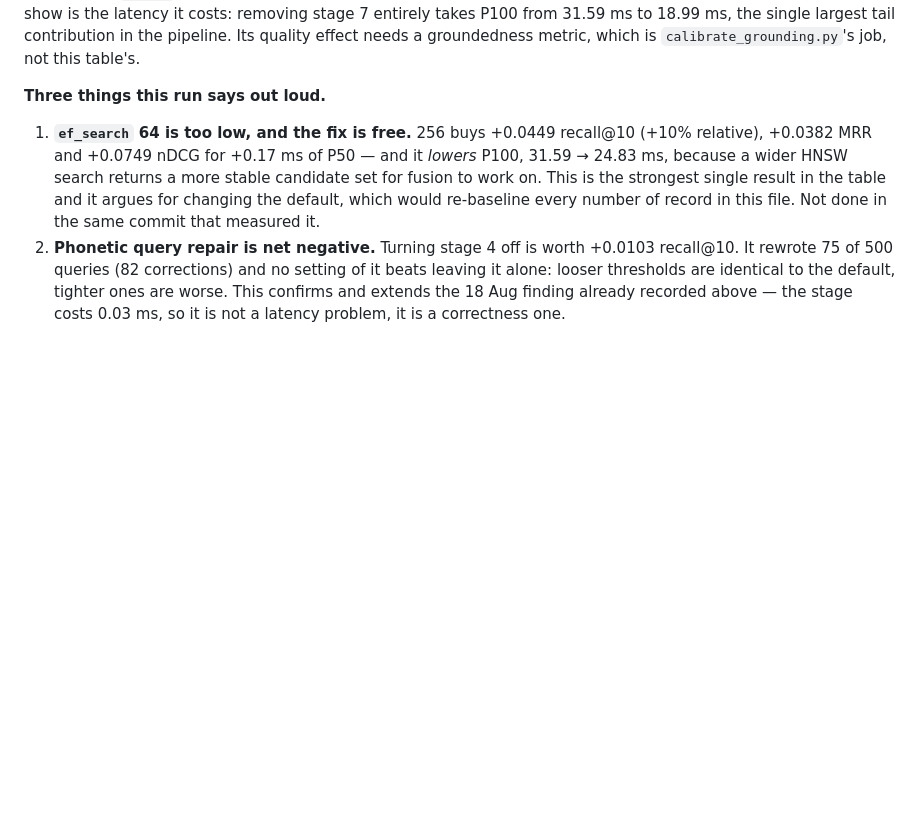
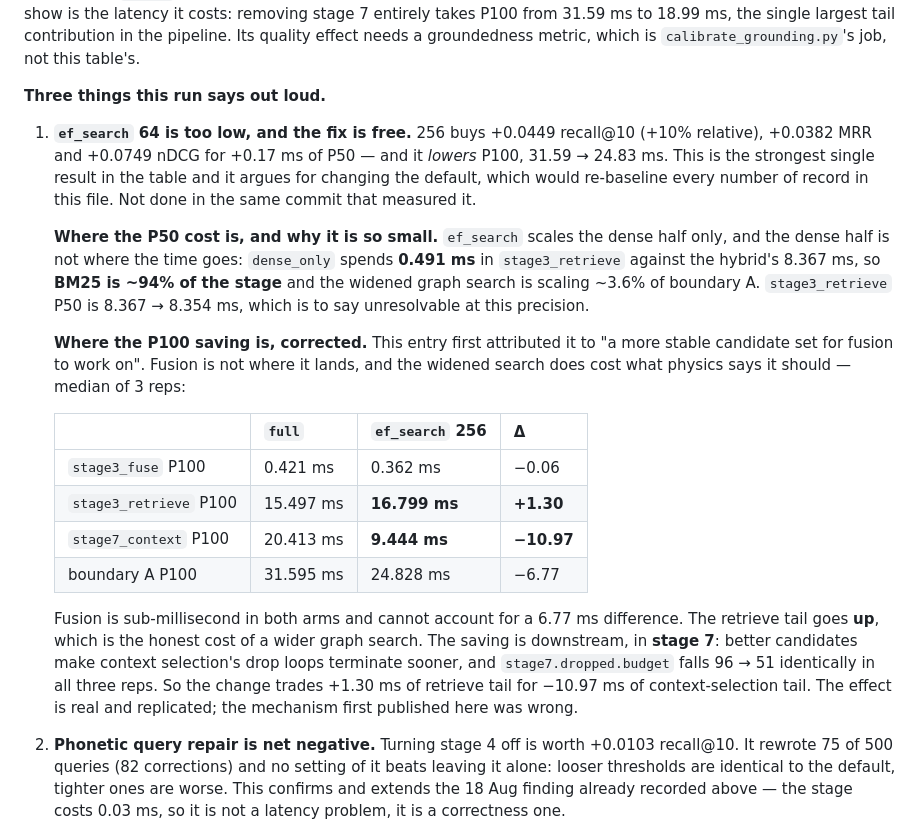
Before and after one commit to AnubhavBayard/dhvani, a Markdown page: docs/LATENCY.md, the part around the change. GitHub-like rendering; blank space fills up the shorter version.

```diff
--- a/docs/LATENCY.md
+++ b/docs/LATENCY.md
@@ -502,11 +502,36 @@ which is `calibrate_grounding.py`'s job, not this table's.
 
 1. **`ef_search` 64 is too low, and the fix is free.** 256 buys +0.0449 recall@10
    (+10% relative), +0.0382 MRR and +0.0749 nDCG for +0.17 ms of P50 — and it
-   *lowers* P100, 31.59 → 24.83 ms, because a wider HNSW search returns a more
-   stable candidate set for fusion to work on. This is the strongest single
-   result in the table and it argues for changing the default, which would
-   re-baseline every number of record in this file. Not done in the same commit
-   that measured it.
+   *lowers* P100, 31.59 → 24.83 ms. This is the strongest single result in the
+   table and it argues for changing the default, which would re-baseline every
+   number of record in this file. Not done in the same commit that measured it.
+
+   **Where the P50 cost is, and why it is so small.** `ef_search` scales the
+   dense half only, and the dense half is not where the time goes: `dense_only`
+   spends **0.491 ms** in `stage3_retrieve` against the hybrid's 8.367 ms, so
+   **BM25 is ~94% of the stage** and the widened graph search is scaling ~3.6% of
+   boundary A. `stage3_retrieve` P50 is 8.367 → 8.354 ms, which is to say
+   unresolvable at this precision.
+
+   **Where the P100 saving is, corrected.** This entry first attributed it to "a
+   more stable candidate set for fusion to work on". Fusion is not where it
+   lands, and the widened search does cost what physics says it should — median
+   of 3 reps:
+
+   | | `full` | `ef_search` 256 | Δ |
+   |---|---|---|---|
+   | `stage3_fuse` P100 | 0.421 ms | 0.362 ms | −0.06 |
+   | `stage3_retrieve` P100 | 15.497 ms | **16.799 ms** | **+1.30** |
+   | `stage7_context` P100 | 20.413 ms | **9.444 ms** | **−10.97** |
+   | boundary A P100 | 31.595 ms | 24.828 ms | −6.77 |
+
+   Fusion is sub-millisecond in both arms and cannot account for a 6.77 ms
+   difference. The retrieve tail goes **up**, which is the honest cost of a wider
+   graph search. The saving is downstream, in **stage 7**: better candidates make
+   context selection's drop loops terminate sooner, and `stage7.dropped.budget`
+   falls 96 → 51 identically in all three reps. So the change trades +1.30 ms of
+   retrieve tail for −10.97 ms of context-selection tail. The effect is real and
+   replicated; the mechanism first published here was wrong.
 2. **Phonetic query repair is net negative.** Turning stage 4 off is worth
    +0.0103 recall@10. It rewrote 75 of 500 queries (82 corrections) and no
    setting of it beats leaving it alone: looser thresholds are identical to the
```
Also changed, not shown: docs/PROGRESS.md (+44 -0 lines), docs/TECHNICAL_OVERVIEW.md (+17 -6 lines).
